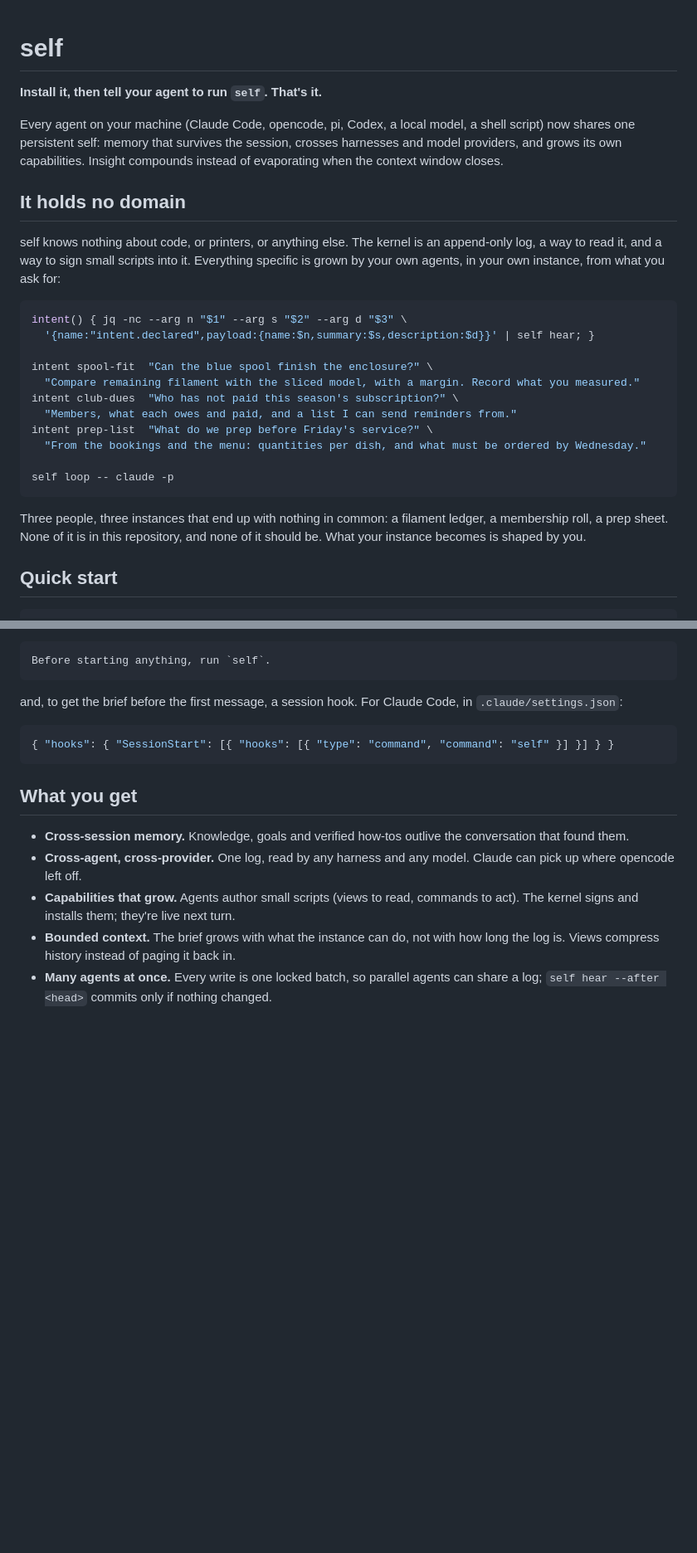
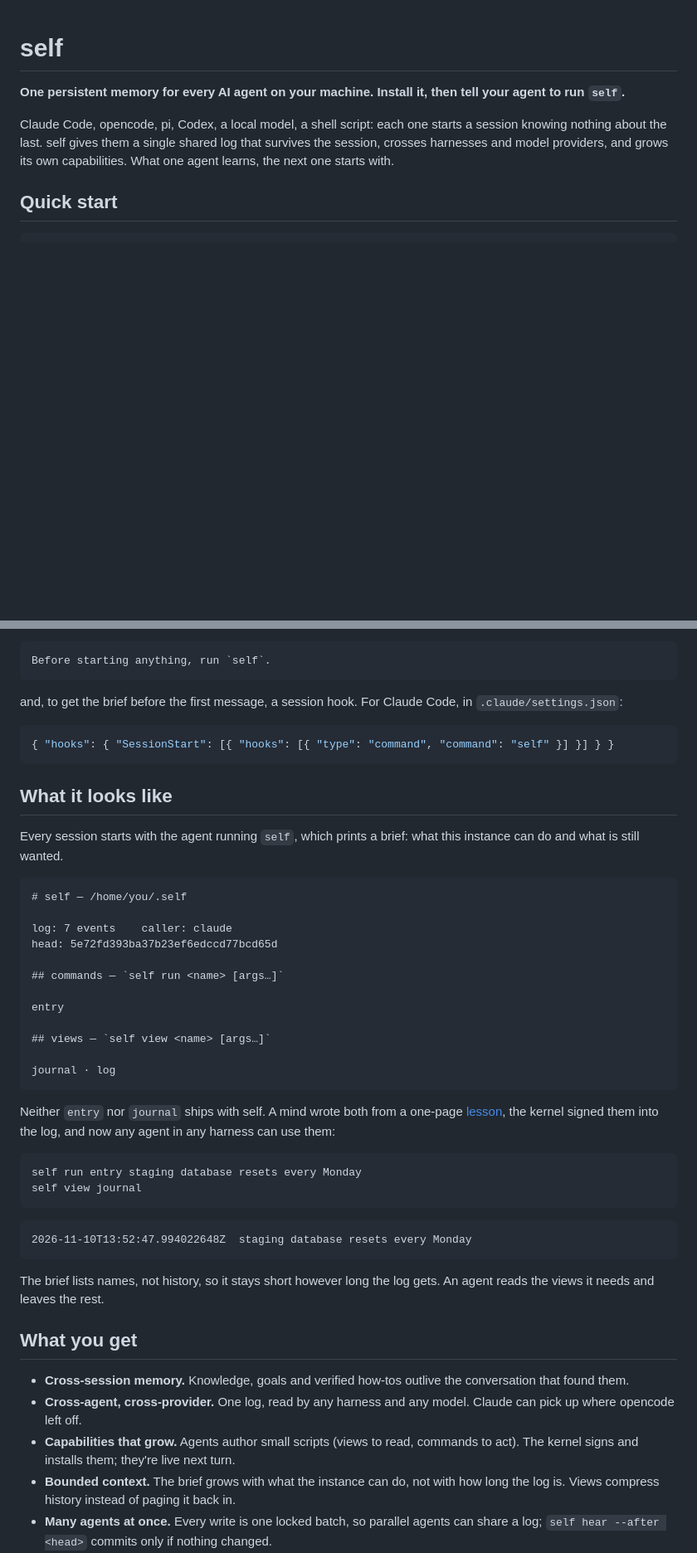
Before and after one commit to Wouterbeets/self, a Markdown page: README.md, 2 parts joined by grey strips. Shown at 83% size. GitHub-like rendering; blank space fills up the shorter version.

Commit message:
docs: order the README for a first-time reader and show a real brief
Co-Authored-By: Claude Fable 5.2 <noreply@anthropic.com>

````diff
--- a/README.md
+++ b/README.md
@@ -1,36 +1,13 @@
 # self
 
-**Install it, then tell your agent to run `self`. That's it.**
+**One persistent memory for every AI agent on your machine. Install it, then
+tell your agent to run `self`.**
 
-Every agent on your machine (Claude Code, opencode, pi, Codex, a local model,
-a shell script) now shares one persistent self: memory that survives the
-session, crosses harnesses and model providers, and grows its own capabilities.
-Insight compounds instead of evaporating when the context window closes.
-
-## It holds no domain
-
-self knows nothing about code, or printers, or anything else. The kernel is an
-append-only log, a way to read it, and a way to sign small scripts into it.
-Everything specific is grown by your own agents, in your own instance, from
-what you ask for:
-
-```sh
-intent() { jq -nc --arg n "$1" --arg s "$2" --arg d "$3" \
-  '{name:"intent.declared",payload:{name:$n,summary:$s,description:$d}}' | self hear; }
-
-intent spool-fit  "Can the blue spool finish the enclosure?" \
-  "Compare remaining filament with the sliced model, with a margin. Record what you measured."
-intent club-dues  "Who has not paid this season's subscription?" \
-  "Members, what each owes and paid, and a list I can send reminders from."
-intent prep-list  "What do we prep before Friday's service?" \
-  "From the bookings and the menu: quantities per dish, and what must be ordered by Wednesday."
-
-self loop -- claude -p
-```
-
-Three people, three instances that end up with nothing in common: a filament
-ledger, a membership roll, a prep sheet. None of it is in this repository, and
-none of it should be. What your instance becomes is shaped by you.
+Claude Code, opencode, pi, Codex, a local model, a shell script: each one
+starts a session knowing nothing about the last. self gives them a single
+shared log that survives the session, crosses harnesses and model providers,
+and grows its own capabilities. What one agent learns, the next one starts
+with.
 
 ## Quick start
 
@@ -74,6 +51,42 @@ Code, in `.claude/settings.json`:
 { "hooks": { "SessionStart": [{ "hooks": [{ "type": "command", "command": "self" }] }] } }
 ```
 
+## What it looks like
+
+Every session starts with the agent running `self`, which prints a brief: what
+this instance can do and what is still wanted.
+
+```
+# self — /home/you/.self
+
+log: 7 events    caller: claude
+head: 5e72fd393ba37b23ef6edccd77bcd65d
+
+## commands — `self run <name> [args…]`
+
+entry
+
+## views — `self view <name> [args…]`
+
+journal · log
+```
+
+Neither `entry` nor `journal` ships with self. A mind wrote both from a
+one-page [lesson](lessons/journal/intent.md), the kernel signed them into the
+log, and now any agent in any harness can use them:
+
+```sh
+self run entry staging database resets every Monday
+self view journal
+```
+
+```
+2026-11-10T13:52:47.994022648Z  staging database resets every Monday
+```
+
+The brief lists names, not history, so it stays short however long the log
+gets. An agent reads the views it needs and leaves the rest.
+
 ## What you get
 
 - **Cross-session memory.** Knowledge, goals and verified how-tos outlive the
````
Also changed, not shown: other parts of README.md (+43 -11 lines).
